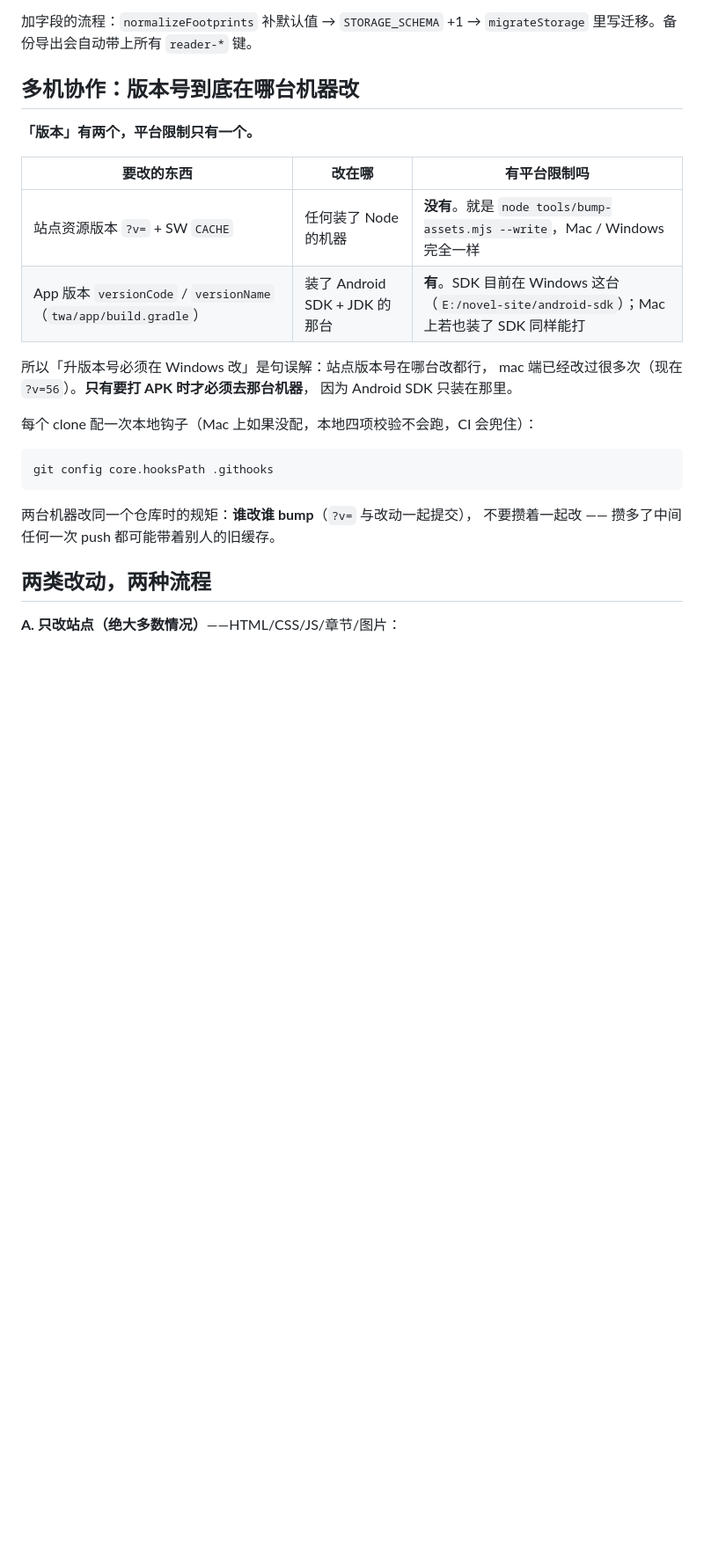
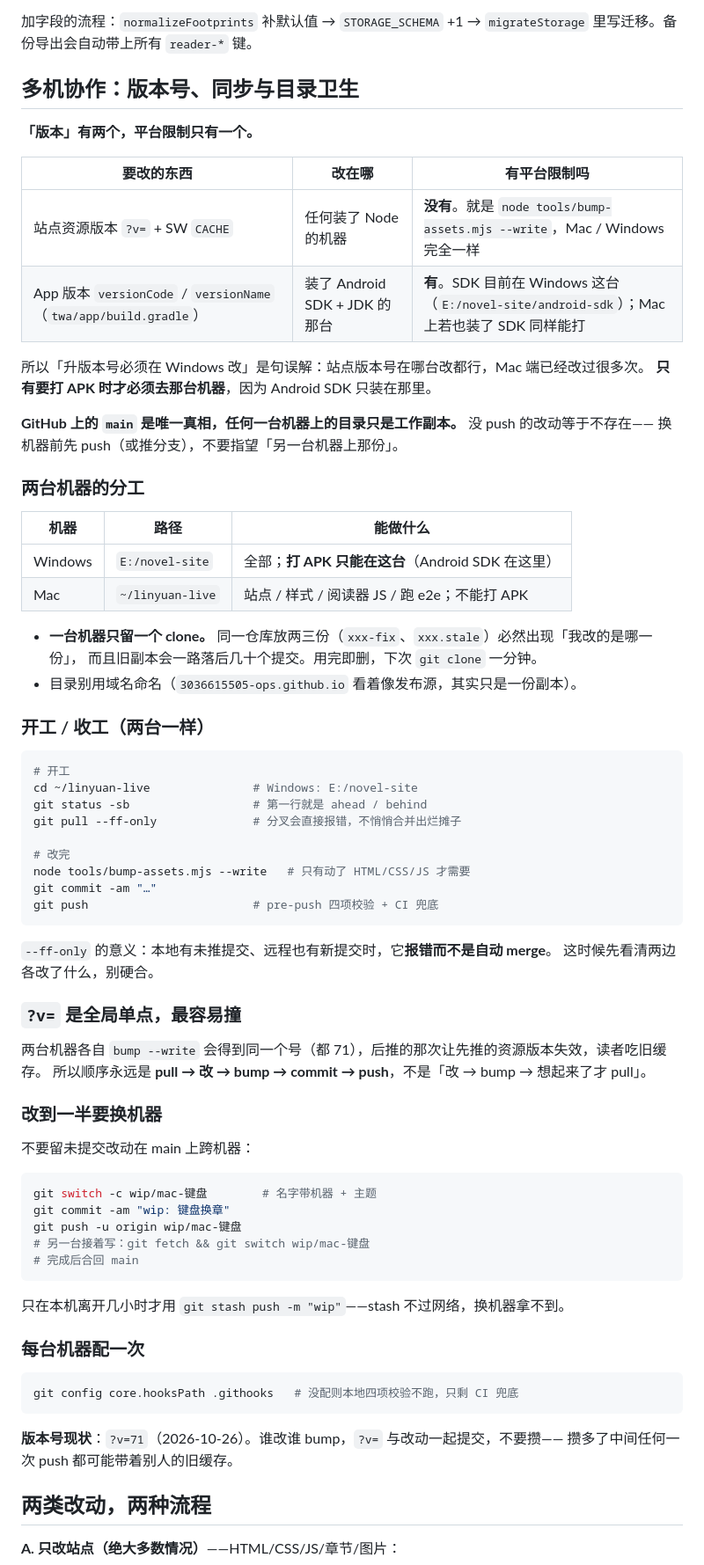
Before and after one commit to 3036615505-ops/3036615505-ops.github.io, a Markdown page: HANDOVER.md, the part around one of its changes. Shown at 88% size. GitHub-like rendering; blank space fills up the shorter version.

Commit message:
HANDOVER 多机协作章节重写：唯一真相、开工/收工、?v= 单点撞号、改到一半换机器、目录卫生
同时把过期数字对齐现状：?v=63 → 71、28 个 HTML、ui 1748 → 1837 行

````diff
--- a/HANDOVER.md
+++ b/HANDOVER.md
@@ -67,7 +67,7 @@ reader.dom.js     DOM 工具 el()/html()/escapeHtml（谁都能用）
 
 加字段的流程：`normalizeFootprints` 补默认值 → `STORAGE_SCHEMA` +1 → `migrateStorage` 里写迁移。备份导出会自动带上所有 `reader-*` 键。
 
-## 多机协作：版本号到底在哪台机器改
+## 多机协作：版本号、同步与目录卫生
 
 **「版本」有两个，平台限制只有一个。**
 
@@ -76,18 +76,67 @@ reader.dom.js     DOM 工具 el()/html()/escapeHtml（谁都能用）
 | 站点资源版本 `?v=` + SW `CACHE` | 任何装了 Node 的机器 | **没有**。就是 `node tools/bump-assets.mjs --write`，Mac / Windows 完全一样 |
 | App 版本 `versionCode` / `versionName`（`twa/app/build.gradle`） | 装了 Android SDK + JDK 的那台 | **有**。SDK 目前在 Windows 这台（`E:/novel-site/android-sdk`）；Mac 上若也装了 SDK 同样能打 |
 
-所以「升版本号必须在 Windows 改」是句误解：站点版本号在哪台改都行，
-mac 端已经改过很多次（现在 `?v=56`）。**只有要打 APK 时才必须去那台机器**，
-因为 Android SDK 只装在那里。
+所以「升版本号必须在 Windows 改」是句误解：站点版本号在哪台改都行，Mac 端已经改过很多次。
+**只有要打 APK 时才必须去那台机器**，因为 Android SDK 只装在那里。
 
-每个 clone 配一次本地钩子（Mac 上如果没配，本地四项校验不会跑，CI 会兜住）：
+**GitHub 上的 `main` 是唯一真相，任何一台机器上的目录只是工作副本。** 没 push 的改动等于不存在——
+换机器前先 push（或推分支），不要指望「另一台机器上那份」。
+
+### 两台机器的分工
+
+| 机器 | 路径 | 能做什么 |
+|---|---|---|
+| Windows | `E:/novel-site` | 全部；**打 APK 只能在这台**（Android SDK 在这里） |
+| Mac | `~/linyuan-live` | 站点 / 样式 / 阅读器 JS / 跑 e2e；不能打 APK |
+
+- **一台机器只留一个 clone。** 同一仓库放两三份（`xxx-fix`、`xxx.stale`）必然出现「我改的是哪一份」，
+  而且旧副本会一路落后几十个提交。用完即删，下次 `git clone` 一分钟。
+- 目录别用域名命名（`3036615505-ops.github.io` 看着像发布源，其实只是一份副本）。
+
+### 开工 / 收工（两台一样）
 
 ```bash
-git config core.hooksPath .githooks
+# 开工
+cd ~/linyuan-live               # Windows: E:/novel-site
+git status -sb                  # 第一行就是 ahead / behind
+git pull --ff-only              # 分叉会直接报错，不悄悄合并出烂摊子
+
+# 改完
+node tools/bump-assets.mjs --write   # 只有动了 HTML/CSS/JS 才需要
+git commit -am "…"
+git push                        # pre-push 四项校验 + CI 兜底
 ```
 
-两台机器改同一个仓库时的规矩：**谁改谁 bump**（`?v=` 与改动一起提交），
-不要攒着一起改 —— 攒多了中间任何一次 push 都可能带着别人的旧缓存。
+`--ff-only` 的意义：本地有未推提交、远程也有新提交时，它**报错而不是自动 merge**。
+这时候先看清两边各改了什么，别硬合。
+
+### `?v=` 是全局单点，最容易撞
+
+两台机器各自 `bump --write` 会得到同一个号（都 71），后推的那次让先推的资源版本失效，读者吃旧缓存。
+所以顺序永远是 **pull → 改 → bump → commit → push**，不是「改 → bump → 想起来了才 pull」。
+
+### 改到一半要换机器
+
+不要留未提交改动在 main 上跨机器：
+
+```bash
+git switch -c wip/mac-键盘        # 名字带机器 + 主题
+git commit -am "wip: 键盘换章"
+git push -u origin wip/mac-键盘
+# 另一台接着写：git fetch && git switch wip/mac-键盘
+# 完成后合回 main
+```
+
+只在本机离开几小时才用 `git stash push -m "wip"`——stash 不过网络，换机器拿不到。
+
+### 每台机器配一次
+
+```bash
+git config core.hooksPath .githooks   # 没配则本地四项校验不跑，只剩 CI 兜底
+```
+
+**版本号现状**：`?v=71`（2026-10-26）。谁改谁 bump，`?v=` 与改动一起提交，不要攒——
+攒多了中间任何一次 push 都可能带着别人的旧缓存。
 
 ## 两类改动，两种流程
 
````
Also changed, not shown: other parts of HANDOVER.md (+2 -2 lines).
